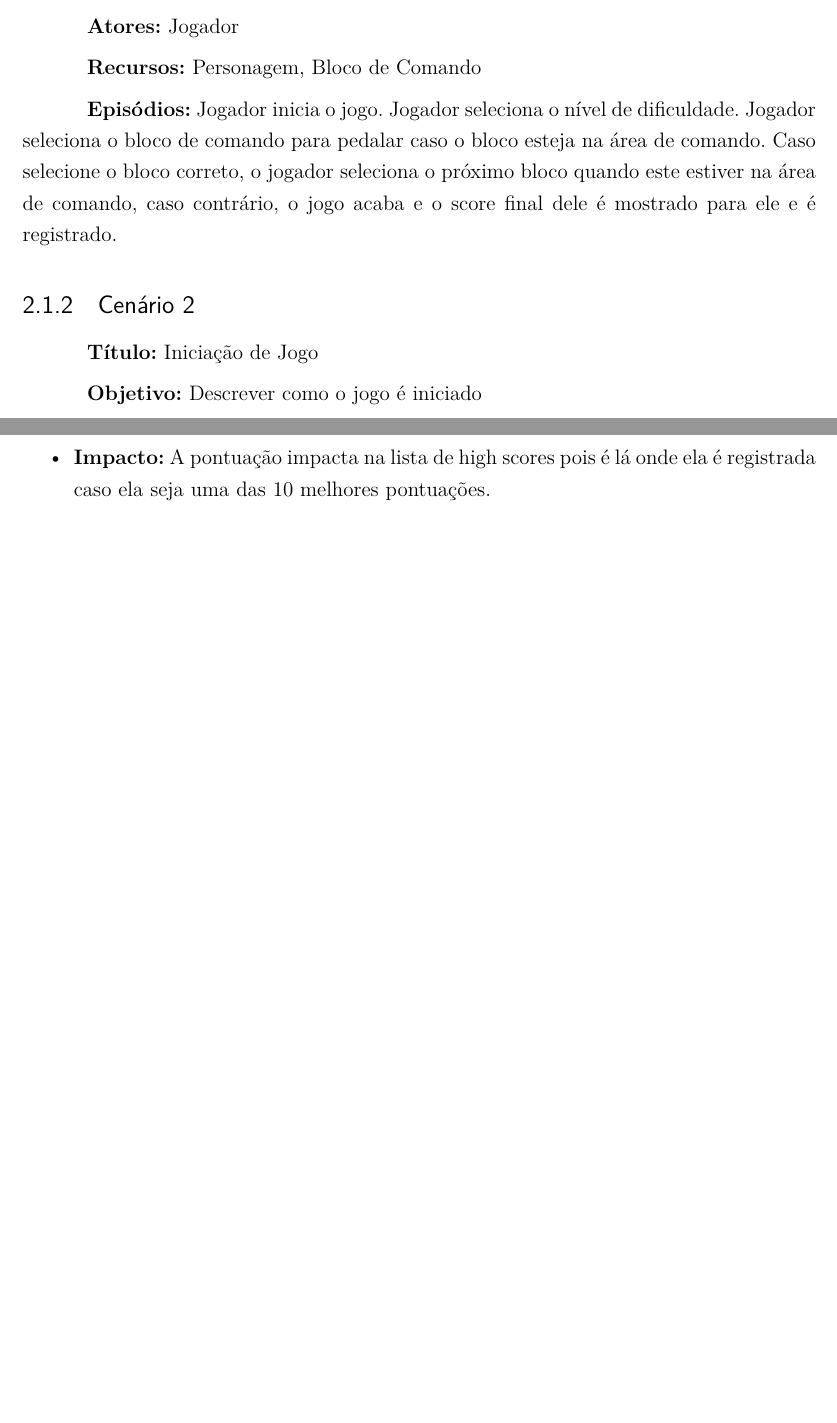
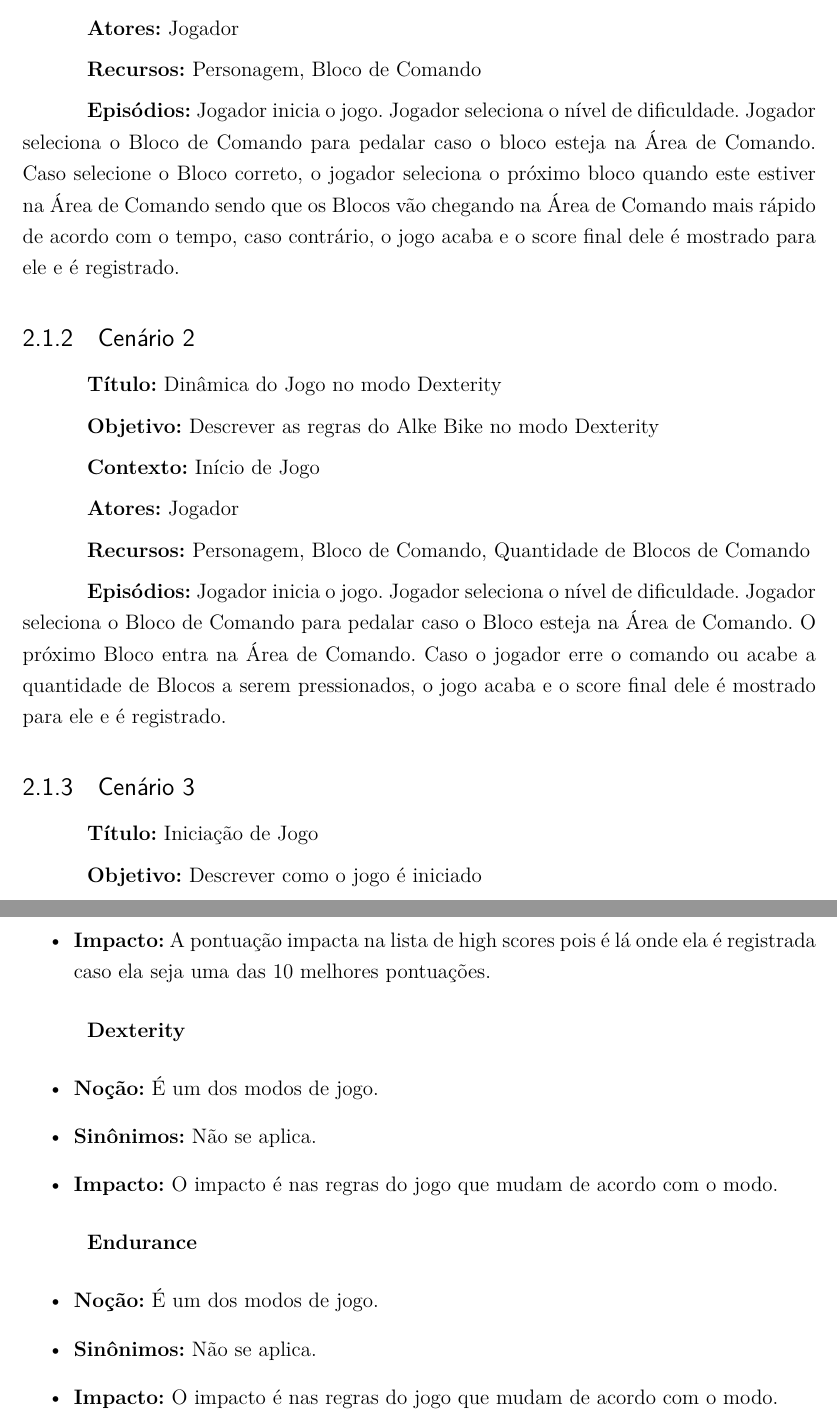
Before and after one commit to CaioIcy/ICG_OpenGL, a LaTeX thesis (GDD/gdd_dsw_icg.tex, which reads GDD/editaveis/CenariosLexicos/cenarios.tex, GDD/editaveis/CenariosLexicos/lexicos.tex): two parts of pages 7 and 9 of 11, joined at a grey line, cut so that both start at the same text, the shorter picture padded with empty space. Compiled offline with pdfLaTeX.

Commit message:
Adding the scenarios for the game modes

```diff
--- a/GDD/editaveis/CenariosLexicos/cenarios.tex
+++ b/GDD/editaveis/CenariosLexicos/cenarios.tex
@@ -11,9 +11,23 @@
 
 \textbf{Recursos:} Personagem, Bloco de Comando
 
-\textbf{Episódios:} Jogador inicia o jogo. Jogador seleciona o nível de dificuldade. Jogador seleciona o bloco de comando para pedalar caso o bloco esteja na área de comando. Caso selecione o bloco correto, o jogador seleciona o próximo bloco quando este estiver na área de comando, caso contrário, o jogo acaba e o score final dele é mostrado para ele e é registrado.
+\textbf{Episódios:} Jogador inicia o jogo. Jogador seleciona o nível de dificuldade. Jogador seleciona o Bloco de Comando para pedalar caso o bloco esteja na Área de Comando. Caso selecione o Bloco correto, o jogador seleciona o próximo bloco quando este estiver na Área de Comando sendo que os Blocos vão chegando na Área de Comando mais rápido de acordo com o tempo, caso contrário, o jogo acaba e o score final dele é mostrado para ele e é registrado.
 
 \subsection{Cenário 2}\index{Cenário 2}
+
+\textbf{Título:} Dinâmica do Jogo no modo Dexterity
+
+\textbf{Objetivo:} Descrever as regras do Alke Bike no modo Dexterity
+
+\textbf{Contexto:} Início de Jogo
+
+\textbf{Atores:} Jogador
+
+\textbf{Recursos:} Personagem, Bloco de Comando, Quantidade de Blocos de Comando
+
+\textbf{Episódios:} Jogador inicia o jogo. Jogador seleciona o nível de dificuldade. Jogador seleciona o Bloco de Comando para pedalar caso o Bloco esteja na Área de Comando. O próximo Bloco entra na Área de Comando. Caso o jogador erre o comando ou acabe a quantidade de Blocos a serem pressionados, o jogo acaba e o score final dele é mostrado para ele e é registrado.
+
+\subsection{Cenário 3}\index{Cenário 3}
 
 \textbf{Título:} Iniciação de Jogo
 
--- a/GDD/editaveis/CenariosLexicos/lexicos.tex
+++ b/GDD/editaveis/CenariosLexicos/lexicos.tex
@@ -20,3 +20,17 @@
 \item\textbf{Sinônimos:} Pontuação.
 \item\textbf{Impacto:} A pontuação impacta na lista de high scores pois é lá onde ela é registrada caso ela seja uma das 10 melhores pontuações.
 \end{itemize}
+
+\textbf{Dexterity}
+\begin{itemize}
+\item\textbf{Noção:} É um dos modos de jogo.
+\item\textbf{Sinônimos:} Não se aplica.
+\item\textbf{Impacto:} O impacto é nas regras do jogo que mudam de acordo com o modo.
+\end{itemize}
+
+\textbf{Endurance}
+\begin{itemize}
+\item\textbf{Noção:} É um dos modos de jogo.
+\item\textbf{Sinônimos:} Não se aplica.
+\item\textbf{Impacto:} O impacto é nas regras do jogo que mudam de acordo com o modo.
+\end{itemize}
```
Also changed, not shown: GDD/gdd_dsw_icg.pdf, GDD/editaveis/CenariosLexicos/cenarios.tex (12 more changed lines).
